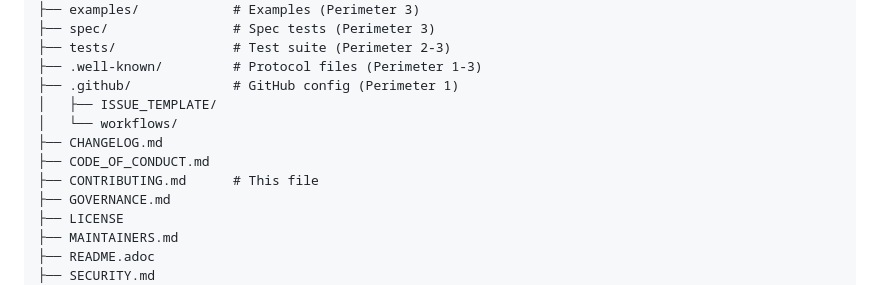
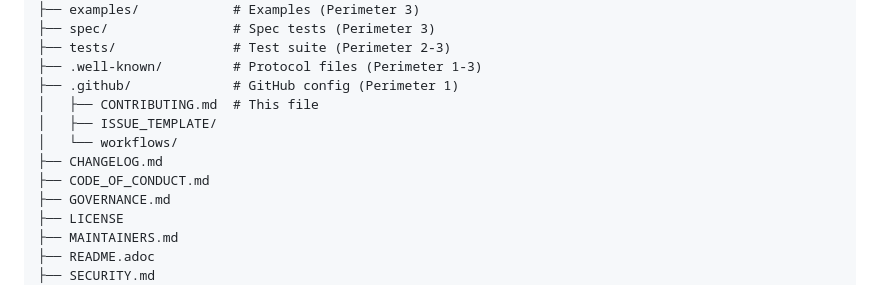
Before and after one commit to hyperpolymath/panll, a Markdown page: .github/CONTRIBUTING.md, the part around the change. GitHub-like rendering.

Commit message:
fix(docs): list the contributing guide where it actually lives (#126)
The "Repository Structure" block still listed `CONTRIBUTING.md` at the
repository root, but the guide lives at `.github/CONTRIBUTING.md` — the
entry pointed at a location it had already moved away from.

This is the only change: the entry moves under the tree's existing
`.github/` branch, at the block's own comment column. The tree already
rendered correctly and its layout is untouched.

```diff
--- a/.github/CONTRIBUTING.md
+++ b/.github/CONTRIBUTING.md
@@ -85,11 +85,11 @@ just test    # Run test suite
     ├── tests/               # Test suite (Perimeter 2-3)
     ├── .well-known/         # Protocol files (Perimeter 1-3)
     ├── .github/             # GitHub config (Perimeter 1)
+    │   ├── CONTRIBUTING.md  # This file
     │   ├── ISSUE_TEMPLATE/
     │   └── workflows/
     ├── CHANGELOG.md
     ├── CODE_OF_CONDUCT.md
-    ├── CONTRIBUTING.md      # This file
     ├── GOVERNANCE.md
     ├── LICENSE
     ├── MAINTAINERS.md
```
